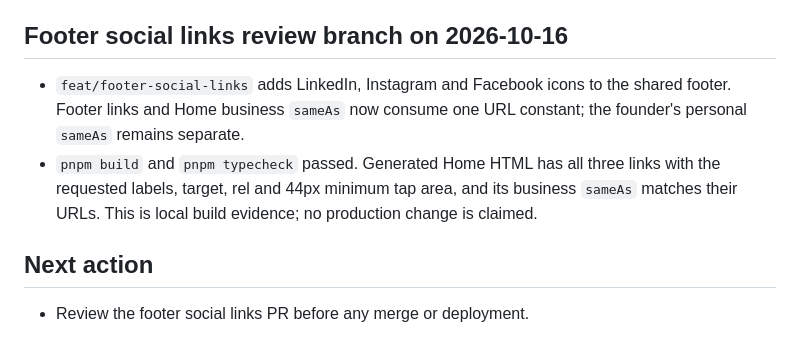
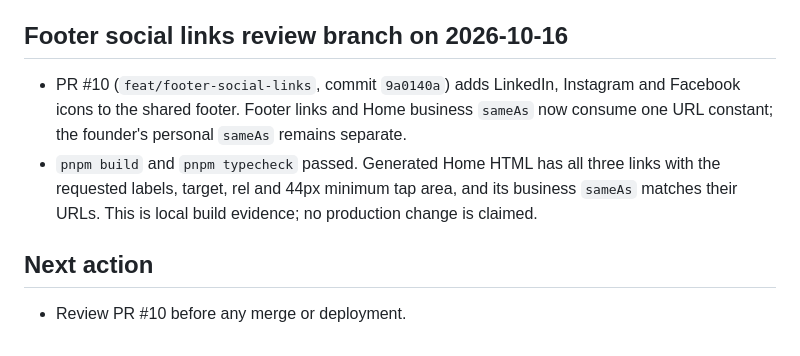
Before and after one commit to christopherrobin88/crd-website, a Markdown page: STATUS.md, the part around the change. Rendered like a GitHub page.

Commit message:
Record footer social links PR in project status

```diff
--- a/STATUS.md
+++ b/STATUS.md
@@ -27,9 +27,9 @@ Repository: `/Users/user/Documents/GitHub/crd-website/`
 
 ## Footer social links review branch on 2026-10-16
 
-- `feat/footer-social-links` adds LinkedIn, Instagram and Facebook icons to the shared footer. Footer links and Home business `sameAs` now consume one URL constant; the founder's personal `sameAs` remains separate.
+- PR #10 (`feat/footer-social-links`, commit `9a0140a`) adds LinkedIn, Instagram and Facebook icons to the shared footer. Footer links and Home business `sameAs` now consume one URL constant; the founder's personal `sameAs` remains separate.
 - `pnpm build` and `pnpm typecheck` passed. Generated Home HTML has all three links with the requested labels, target, rel and 44px minimum tap area, and its business `sameAs` matches their URLs. This is local build evidence; no production change is claimed.
 
 ## Next action
 
-- Review the footer social links PR before any merge or deployment.
+- Review PR #10 before any merge or deployment.
```
